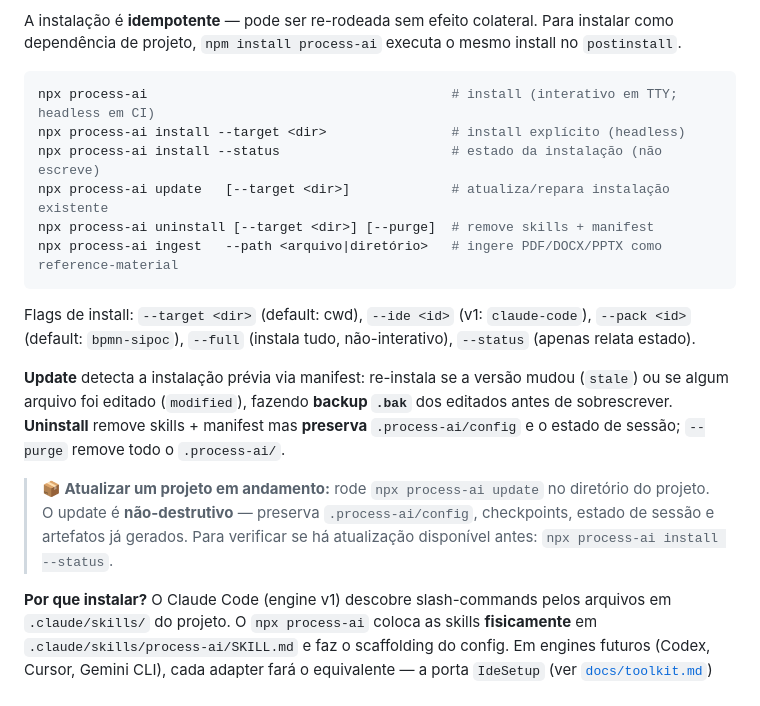
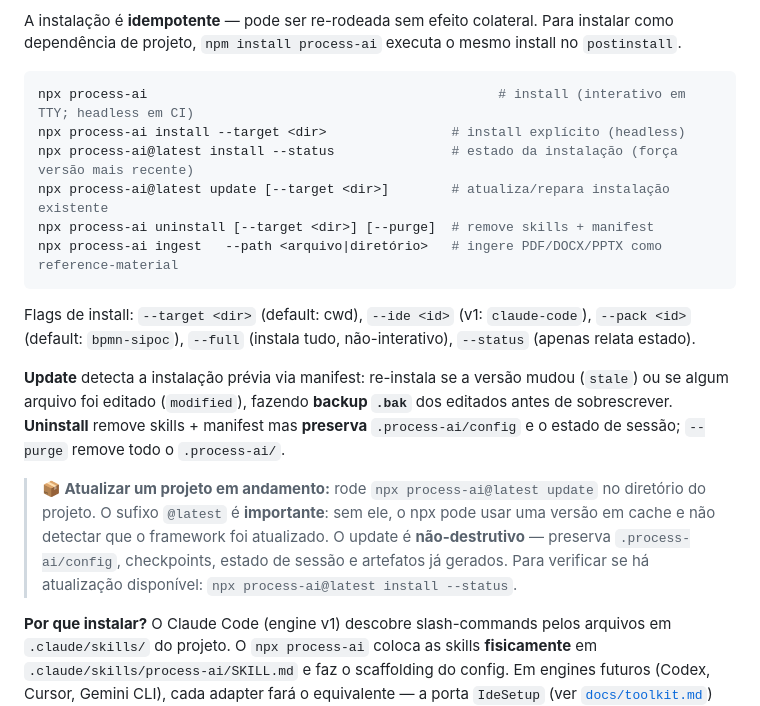
Before and after one commit to sandovalmedeiros/process-ai, a Markdown page: README.md, the part around the change. GitHub-like rendering.

Commit message:
docs: comando update com @latest para evitar cache npx

````diff
--- a/README.md
+++ b/README.md
@@ -50,10 +50,10 @@ O que o install faz:
 A instalação é **idempotente** — pode ser re-rodeada sem efeito colateral. Para instalar como dependência de projeto, `npm install process-ai` executa o mesmo install no `postinstall`.
 
 ```bash
-npx process-ai                                       # install (interativo em TTY; headless em CI)
+npx process-ai                                             # install (interativo em TTY; headless em CI)
 npx process-ai install --target <dir>                # install explícito (headless)
-npx process-ai install --status                      # estado da instalação (não escreve)
-npx process-ai update   [--target <dir>]             # atualiza/repara instalação existente
+npx process-ai@latest install --status               # estado da instalação (força versão mais recente)
+npx process-ai@latest update [--target <dir>]        # atualiza/repara instalação existente
 npx process-ai uninstall [--target <dir>] [--purge]  # remove skills + manifest
 npx process-ai ingest   --path <arquivo|diretório>   # ingere PDF/DOCX/PPTX como reference-material
 ```
@@ -62,7 +62,7 @@ Flags de install: `--target <dir>` (default: cwd), `--ide <id>` (v1: `claude-cod
 
 **Update** detecta a instalação prévia via manifest: re-instala se a versão mudou (`stale`) ou se algum arquivo foi editado (`modified`), fazendo **backup `.bak`** dos editados antes de sobrescrever. **Uninstall** remove skills + manifest mas **preserva** `.process-ai/config` e o estado de sessão; `--purge` remove todo o `.process-ai/`.
 
-> **📦 Atualizar um projeto em andamento:** rode `npx process-ai update` no diretório do projeto. O update é **não-destrutivo** — preserva `.process-ai/config`, checkpoints, estado de sessão e artefatos já gerados. Para verificar se há atualização disponível antes: `npx process-ai install --status`.
+> **📦 Atualizar um projeto em andamento:** rode `npx process-ai@latest update` no diretório do projeto. O sufixo `@latest` é **importante**: sem ele, o npx pode usar uma versão em cache e não detectar que o framework foi atualizado. O update é **não-destrutivo** — preserva `.process-ai/config`, checkpoints, estado de sessão e artefatos já gerados. Para verificar se há atualização disponível: `npx process-ai@latest install --status`.
 
 **Por que instalar?** O Claude Code (engine v1) descobre slash-commands pelos arquivos em `.claude/skills/` do projeto. O `npx process-ai` coloca as skills **fisicamente** em `.claude/skills/process-ai/SKILL.md` e faz o scaffolding do config. Em engines futuros (Codex, Cursor, Gemini CLI), cada adapter fará o equivalente — a porta `IdeSetup` (ver [`docs/toolkit.md`](./docs/toolkit.md)) isola esse conhecimento.
 
````
